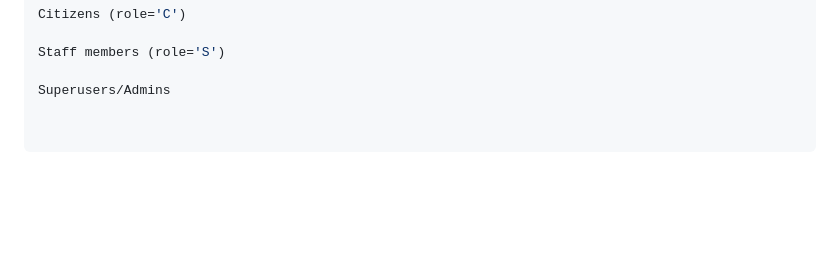
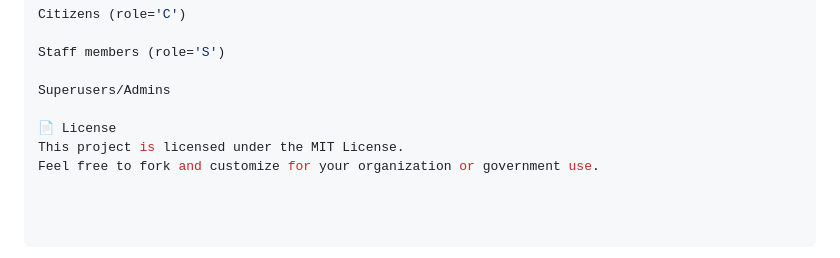
Before and after one commit to jacksonochieng1540/huduma, a Markdown page: README.md, the part around the change. Drawn GitHub-style; blank space fills up the shorter version.

```diff
--- a/README.md
+++ b/README.md
@@ -140,3 +140,7 @@ Citizens (role='C')
 Staff members (role='S')
 
 Superusers/Admins
+
+📄 License
+This project is licensed under the MIT License.
+Feel free to fork and customize for your organization or government use.
```
